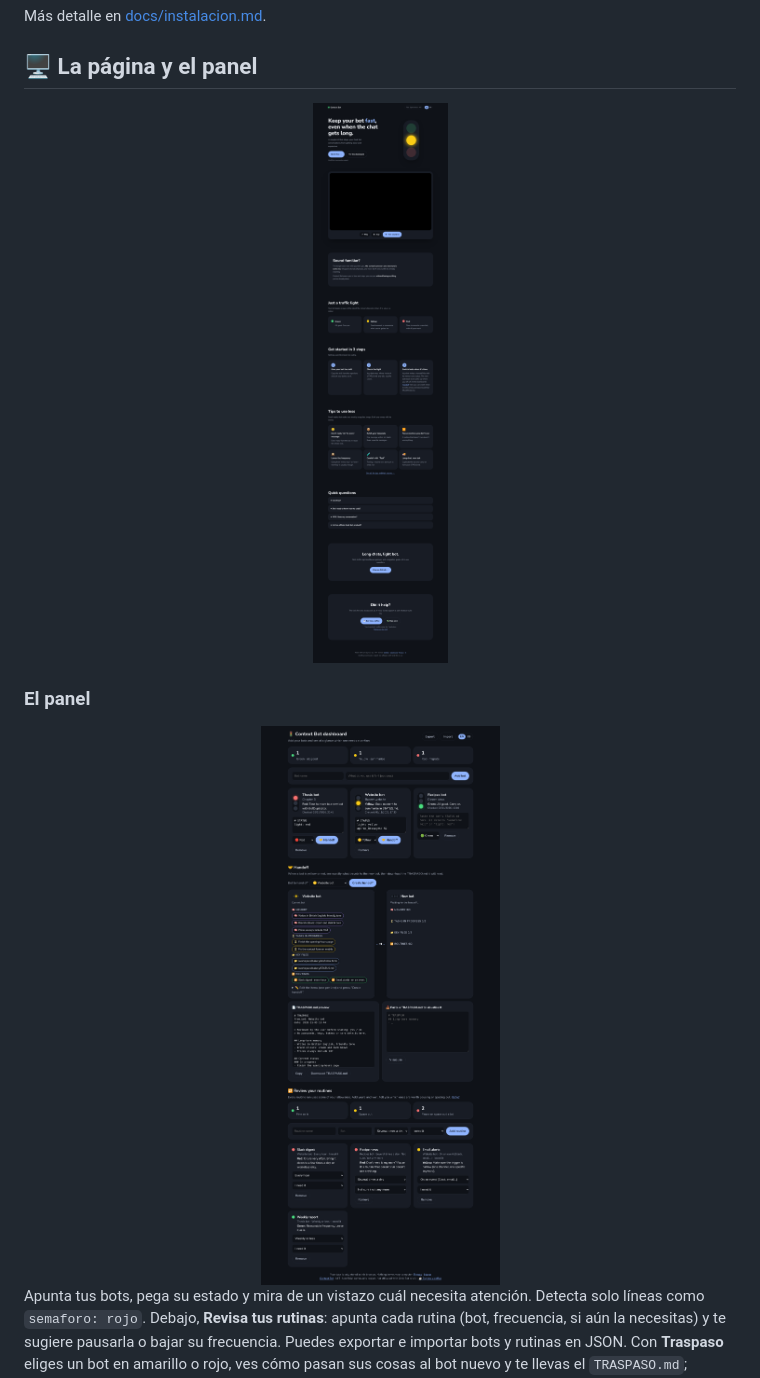
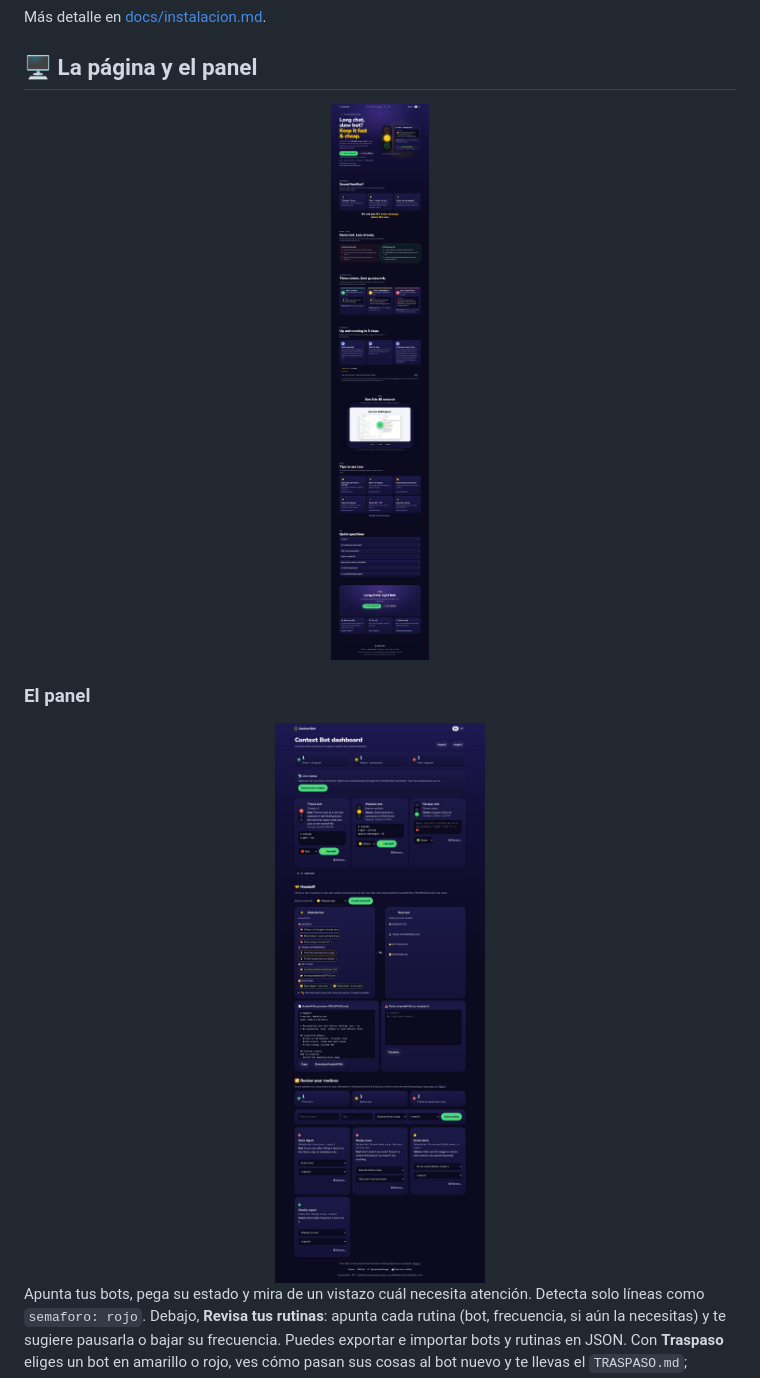
Before and after one commit to AnaGuiDev/context-bot, a Markdown page: README.es.md, the part around the change. Drawn GitHub-style; pictures changed too: assets/dashboard.jpg (added), assets/dashboard.png (deleted), assets/landing.jpg (added).

Commit message:
Imágenes para redes con el estilo del banner nuevo y capturas del README actualizadas (JPEG)
Co-authored-by: Darksniff <Darksniff@users.noreply.github.com>

```diff
--- a/README.es.md
+++ b/README.es.md
@@ -89,13 +89,13 @@ Más detalle en [docs/instalacion.md](docs/instalacion.md).
 ## 🖥️ La página y el panel
 
 <div align="center">
-<img src="assets/landing.png" alt="Página de presentación de Context Bot" width="820">
+<img src="assets/landing.jpg" alt="Página de presentación de Context Bot" width="820">
 </div>
 
 ### El panel
 
 <div align="center">
-<img src="assets/dashboard.png" alt="Panel con tres bots en verde, amarillo y rojo" width="820">
+<img src="assets/dashboard.jpg" alt="Panel con tres bots en verde, amarillo y rojo" width="820">
 </div>
 
 Apunta tus bots, pega su estado y mira de un vistazo cuál necesita atención. Detecta solo líneas como `semaforo: rojo`. Debajo, **Revisa tus rutinas**: apunta cada rutina (bot, frecuencia, si aún la necesitas) y te sugiere pausarla o bajar su frecuencia. Puedes exportar e importar bots y rutinas en JSON. Con **Traspaso** eliges un bot en amarillo o rojo, ves cómo pasan sus cosas al bot nuevo y te llevas el `TRASPASO.md`; también puedes pegar uno para revisarlo. Nada sale de tu ordenador.
```
Also changed, not shown: README.md (+2 -2 lines), assets/brand/og-image-es.png, assets/brand/og-image.png.
